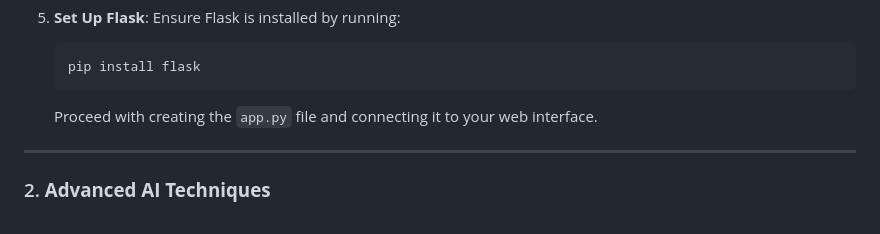
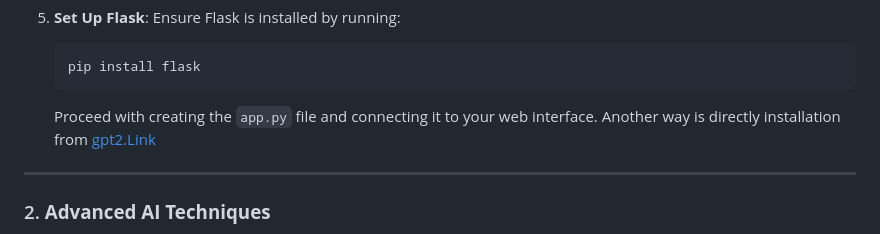
Before and after one commit to Nikhils-G/Humanizing-AI-Text, a Markdown page: README.md, the part around the change printed below. GitHub-like rendering.

````diff
--- a/README.md
+++ b/README.md
@@ -68,6 +69,7 @@ To install GPT-2 and set up your environment, follow these steps:
    ```
 
    Proceed with creating the `app.py` file and connecting it to your web interface.
+   Another way is directly installation from [gpt2.Link](https://huggingface.co/openai-community/gpt2)
 
 ---
 
````
Also changed, not shown: other parts of README.md (+1 -0 lines).
